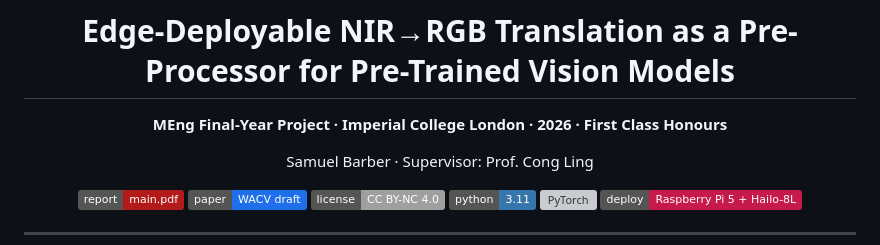
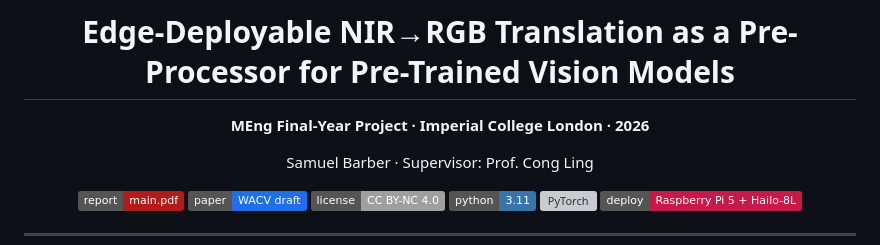
Before and after one commit to samuelwbarber/nir-to-rgb, a Markdown page: README.md, the part around the change. Rendered like a GitHub page; badges without logos; grey boxes are pictures that could not be loaded.

```diff
--- a/README.md
+++ b/README.md
@@ -2,7 +2,7 @@
 
 # Edge-Deployable NIR→RGB Translation as a Pre-Processor for Pre-Trained Vision Models
 
-**MEng Final-Year Project · Imperial College London · 2026 · First Class Honours**
+**MEng Final-Year Project · Imperial College London · 2026**
 
 Samuel Barber · Supervisor: Prof. Cong Ling
 
```
